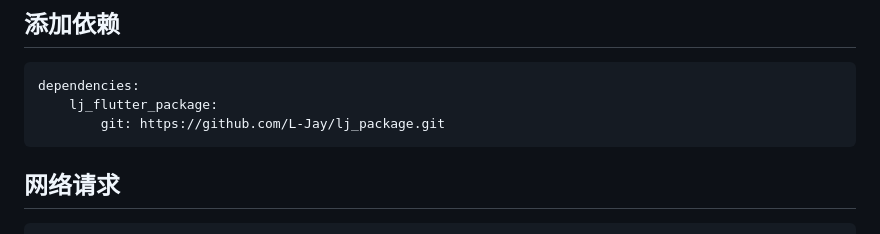
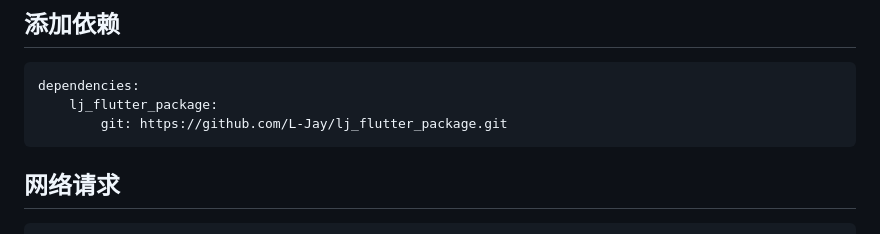
Before and after one commit to L-Jay/lj_flutter_package, a Markdown page: README.md, the part around the change. Rendered like a GitHub page.

````diff
--- a/README.md
+++ b/README.md
@@ -11,7 +11,7 @@ lj_flutter_package包含网络请求组件(拦截请求、响应、mock)、页
 ```yaml
 dependencies:
     lj_flutter_package:
-        git: https://github.com/L-Jay/lj_package.git
+        git: https://github.com/L-Jay/lj_flutter_package.git
 ```
 
 ## 网络请求
````
